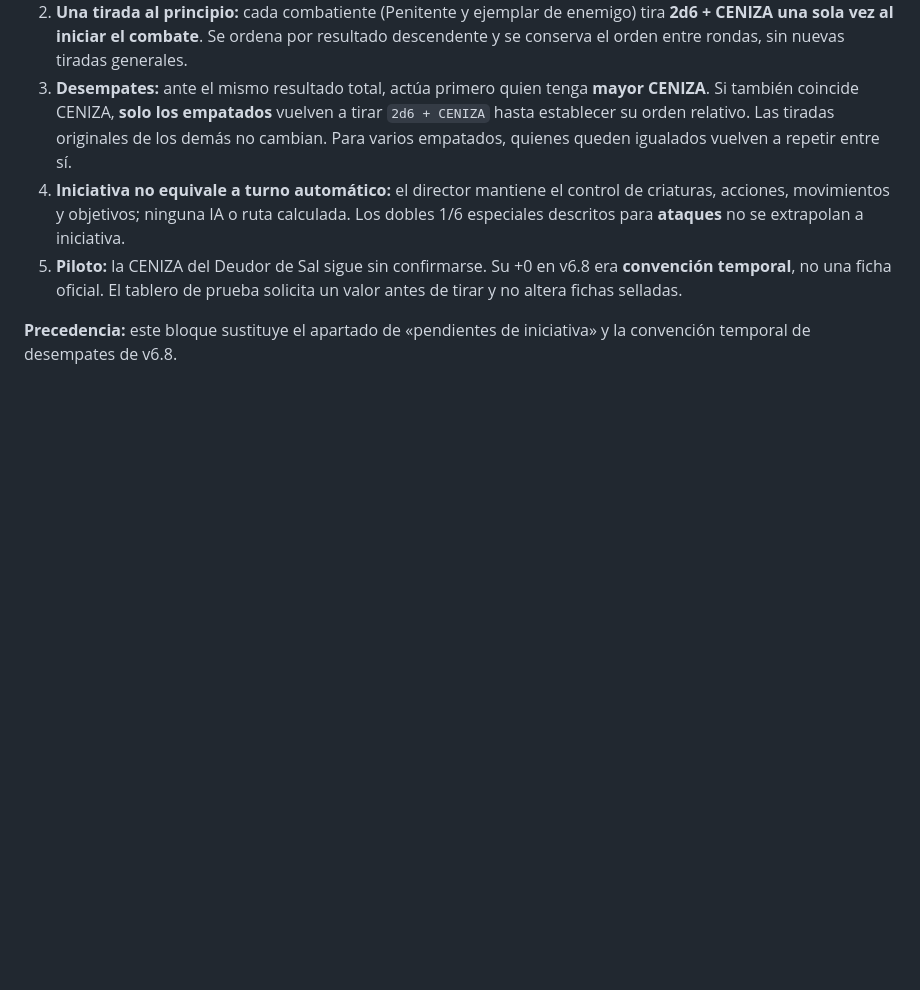
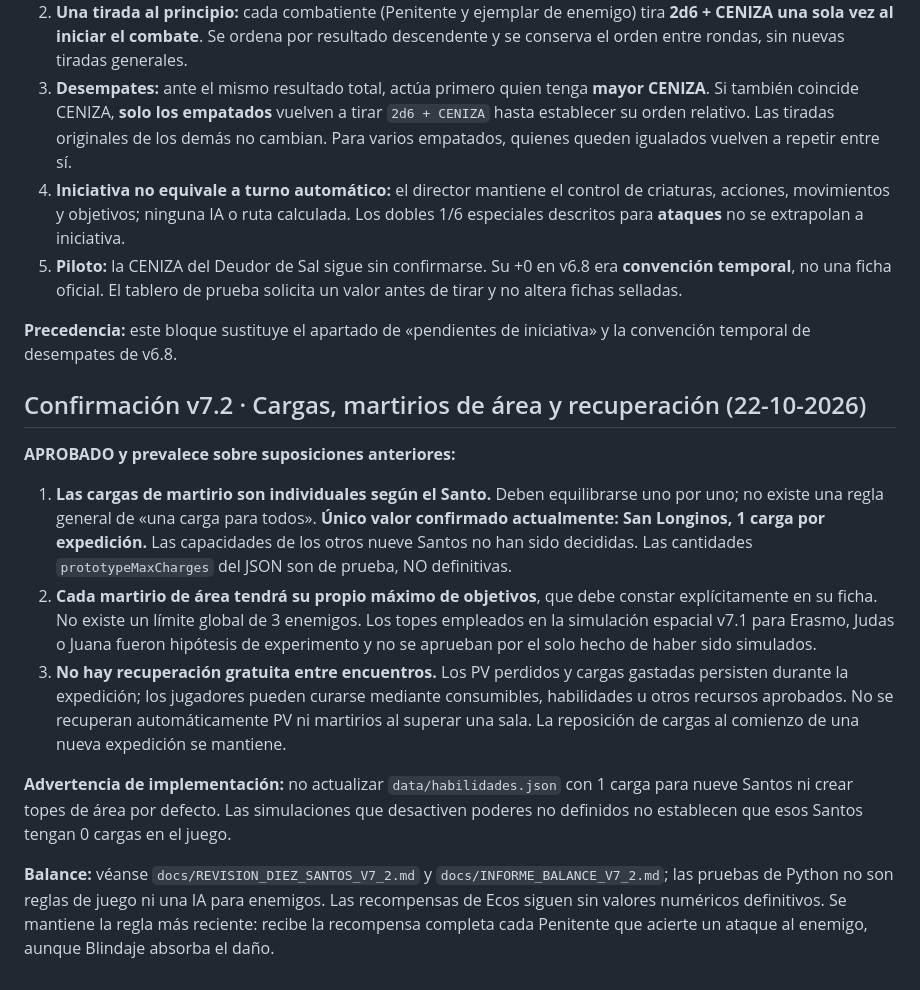
Before and after one commit to PoisonedIsa/Deus-Absens, a Markdown page: docs/DECISIONES_CONFIRMADAS.md, the part around the change. GitHub-like rendering; blank space fills up the shorter version.

```diff
--- a/docs/DECISIONES_CONFIRMADAS.md
+++ b/docs/DECISIONES_CONFIRMADAS.md
@@ -224,3 +224,15 @@ Este documento separa acuerdos reales de funcionalidades pendientes.
 5. **Piloto:** la CENIZA del Deudor de Sal sigue sin confirmarse. Su +0 en v6.8 era **convención temporal**, no una ficha oficial. El tablero de prueba solicita un valor antes de tirar y no altera fichas selladas.
 
 **Precedencia:** este bloque sustituye el apartado de «pendientes de iniciativa» y la convención temporal de desempates de v6.8.
+
+## Confirmación v7.2 · Cargas, martirios de área y recuperación (22-10-2026)
+
+**APROBADO y prevalece sobre suposiciones anteriores:**
+
+1. **Las cargas de martirio son individuales según el Santo.** Deben equilibrarse uno por uno; no existe una regla general de «una carga para todos». **Único valor confirmado actualmente: San Longinos, 1 carga por expedición.** Las capacidades de los otros nueve Santos no han sido decididas. Las cantidades `prototypeMaxCharges` del JSON son de prueba, NO definitivas.
+2. **Cada martirio de área tendrá su propio máximo de objetivos**, que debe constar explícitamente en su ficha. No existe un límite global de 3 enemigos. Los topes empleados en la simulación espacial v7.1 para Erasmo, Judas o Juana fueron hipótesis de experimento y no se aprueban por el solo hecho de haber sido simulados.
+3. **No hay recuperación gratuita entre encuentros.** Los PV perdidos y cargas gastadas persisten durante la expedición; los jugadores pueden curarse mediante consumibles, habilidades u otros recursos aprobados. No se recuperan automáticamente PV ni martirios al superar una sala. La reposición de cargas al comienzo de una nueva expedición se mantiene.
+
+**Advertencia de implementación:** no actualizar `data/habilidades.json` con 1 carga para nueve Santos ni crear topes de área por defecto. Las simulaciones que desactiven poderes no definidos no establecen que esos Santos tengan 0 cargas en el juego.
+
+**Balance:** véanse `docs/REVISION_DIEZ_SANTOS_V7_2.md` y `docs/INFORME_BALANCE_V7_2.md`; las pruebas de Python no son reglas de juego ni una IA para enemigos. Las recompensas de Ecos siguen sin valores numéricos definitivos. Se mantiene la regla más reciente: recibe la recompensa completa cada Penitente que acierte un ataque al enemigo, aunque Blindaje absorba el daño.
```
Also changed, not shown: docs/INFORME_BALANCE_V7_2.md (added, +71 -0 lines), docs/REVISION_DIEZ_SANTOS_V7_2.md (added, +38 -0 lines).
